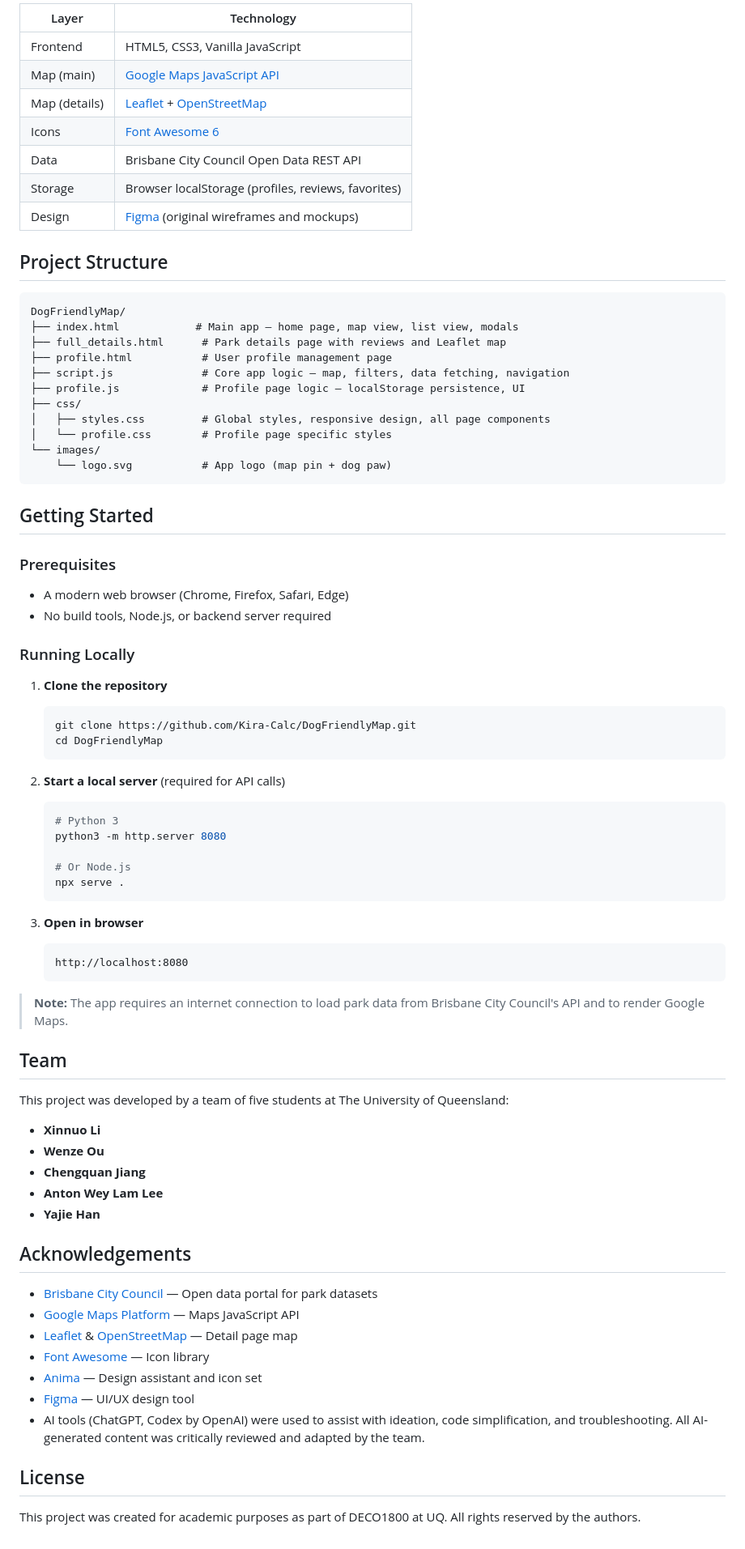
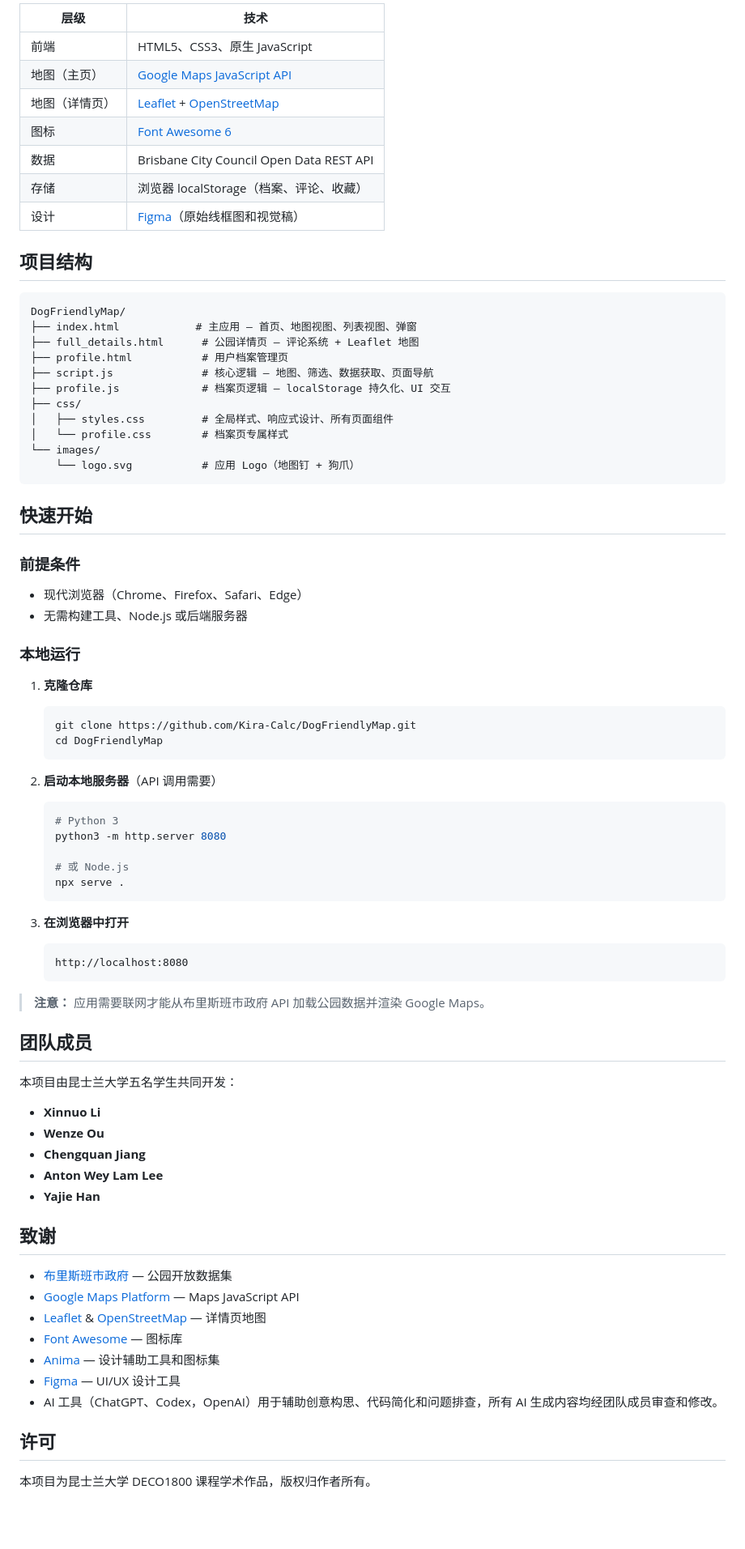
Before and after one commit to Kira-Calc/DogFriendlyMap, a Markdown page: README.md, the part around one of its changes. Shown at 81% size. Rendered like a GitHub page; blank space fills up the shorter version.

Commit message:
Update README to Chinese version
Co-Authored-By: Claude Opus 4.6 <noreply@anthropic.com>

````diff
--- a/README.md
+++ b/README.md
@@ -71,63 +71,63 @@ Data is fetched at runtime via the council's public REST API — no backend serv
 
-| Layer | Technology |
-|-------|-----------|
-| Frontend | HTML5, CSS3, Vanilla JavaScript |
-| Map (main) | [Google Maps JavaScript API](https://developers.google.com/maps/documentation/javascript) |
-| Map (details) | [Leaflet](https://leafletjs.com/) + [OpenStreetMap](https://www.openstreetmap.org/) |
-| Icons | [Font Awesome 6](https://fontawesome.com/) |
-| Data | Brisbane City Council Open Data REST API |
-| Storage | Browser localStorage (profiles, reviews, favorites) |
-| Design | [Figma](https://www.figma.com/) (original wireframes and mockups) |
+| 层级 | 技术 |
+|------|------|
+| 前端 | HTML5、CSS3、原生 JavaScript |
+| 地图（主页） | [Google Maps JavaScript API](https://developers.google.com/maps/documentation/javascript) |
+| 地图（详情页） | [Leaflet](https://leafletjs.com/) + [OpenStreetMap](https://www.openstreetmap.org/) |
+| 图标 | [Font Awesome 6](https://fontawesome.com/) |
+| 数据 | Brisbane City Council Open Data REST API |
+| 存储 | 浏览器 localStorage（档案、评论、收藏） |
+| 设计 | [Figma](https://www.figma.com/)（原始线框图和视觉稿） |
 
-## Project Structure
+## 项目结构
 
 ```
 DogFriendlyMap/
-├── index.html            # Main app — home page, map view, list view, modals
-├── full_details.html      # Park details page with reviews and Leaflet map
-├── profile.html           # User profile management page
-├── script.js              # Core app logic — map, filters, data fetching, navigation
-├── profile.js             # Profile page logic — localStorage persistence, UI
+├── index.html            # 主应用 — 首页、地图视图、列表视图、弹窗
+├── full_details.html      # 公园详情页 — 评论系统 + Leaflet 地图
+├── profile.html           # 用户档案管理页
+├── script.js              # 核心逻辑 — 地图、筛选、数据获取、页面导航
+├── profile.js             # 档案页逻辑 — localStorage 持久化、UI 交互
 ├── css/
-│   ├── styles.css         # Global styles, responsive design, all page components
-│   └── profile.css        # Profile page specific styles
+│   ├── styles.css         # 全局样式、响应式设计、所有页面组件
+│   └── profile.css        # 档案页专属样式
 └── images/
-    └── logo.svg           # App logo (map pin + dog paw)
+    └── logo.svg           # 应用 Logo（地图钉 + 狗爪）
 ```
 
-## Getting Started
+## 快速开始
 
-### Prerequisites
-- A modern web browser (Chrome, Firefox, Safari, Edge)
-- No build tools, Node.js, or backend server required
+### 前提条件
+- 现代浏览器（Chrome、Firefox、Safari、Edge）
+- 无需构建工具、Node.js 或后端服务器
 
-### Running Locally
+### 本地运行
 
-1. **Clone the repository**
+1. **克隆仓库**
    ```bash
    git clone https://github.com/Kira-Calc/DogFriendlyMap.git
    cd DogFriendlyMap
    ```
 
-2. **Start a local server** (required for API calls)
+2. **启动本地服务器**（API 调用需要）
    ```bash
    # Python 3
    python3 -m http.server 8080
 
-   # Or Node.js
+   # 或 Node.js
    npx serve .
    ```
 
-3. **Open in browser**
+3. **在浏览器中打开**
    ```
    http://localhost:8080
    ```
 
-> **Note:** The app requires an internet connection to load park data from Brisbane City Council's API and to render Google Maps.
+> **注意：** 应用需要联网才能从布里斯班市政府 API 加载公园数据并渲染 Google Maps。
 
-## Team
+## 团队成员
 
-This project was developed by a team of five students at The University of Queensland:
+本项目由昆士兰大学五名学生共同开发：
 
 - **Xinnuo Li**
 - **Wenze Ou**
@@ -135,16 +135,16 @@ This project was developed by a team of five students at The University of Queen
 - **Anton Wey Lam Lee**
 - **Yajie Han**
 
-## Acknowledgements
+## 致谢
 
-- [Brisbane City Council](https://www.brisbane.qld.gov.au/) — Open data portal for park datasets
+- [布里斯班市政府](https://www.brisbane.qld.gov.au/) — 公园开放数据集
 - [Google Maps Platform](https://developers.google.com/maps) — Maps JavaScript API
-- [Leaflet](https://leafletjs.com/) & [OpenStreetMap](https://www.openstreetmap.org/) — Detail page map
-- [Font Awesome](https://fontawesome.com/) — Icon library
-- [Anima](https://www.animaapp.com/) — Design assistant and icon set
-- [Figma](https://www.figma.com/) — UI/UX design tool
-- AI tools (ChatGPT, Codex by OpenAI) were used to assist with ideation, code simplification, and troubleshooting. All AI-generated content was critically reviewed and adapted by the team.
+- [Leaflet](https://leafletjs.com/) & [OpenStreetMap](https://www.openstreetmap.org/) — 详情页地图
+- [Font Awesome](https://fontawesome.com/) — 图标库
+- [Anima](https://www.animaapp.com/) — 设计辅助工具和图标集
+- [Figma](https://www.figma.com/) — UI/UX 设计工具
+- AI 工具（ChatGPT、Codex，OpenAI）用于辅助创意构思、代码简化和问题排查，所有 AI 生成内容均经团队成员审查和修改。
 
-## License
+## 许可
 
-This project was created for academic purposes as part of DECO1800 at UQ. All rights reserved by the authors.
+本项目为昆士兰大学 DECO1800 课程学术作品，版权归作者所有。
````
Also changed, not shown: other parts of README.md (+49 -49 lines).
